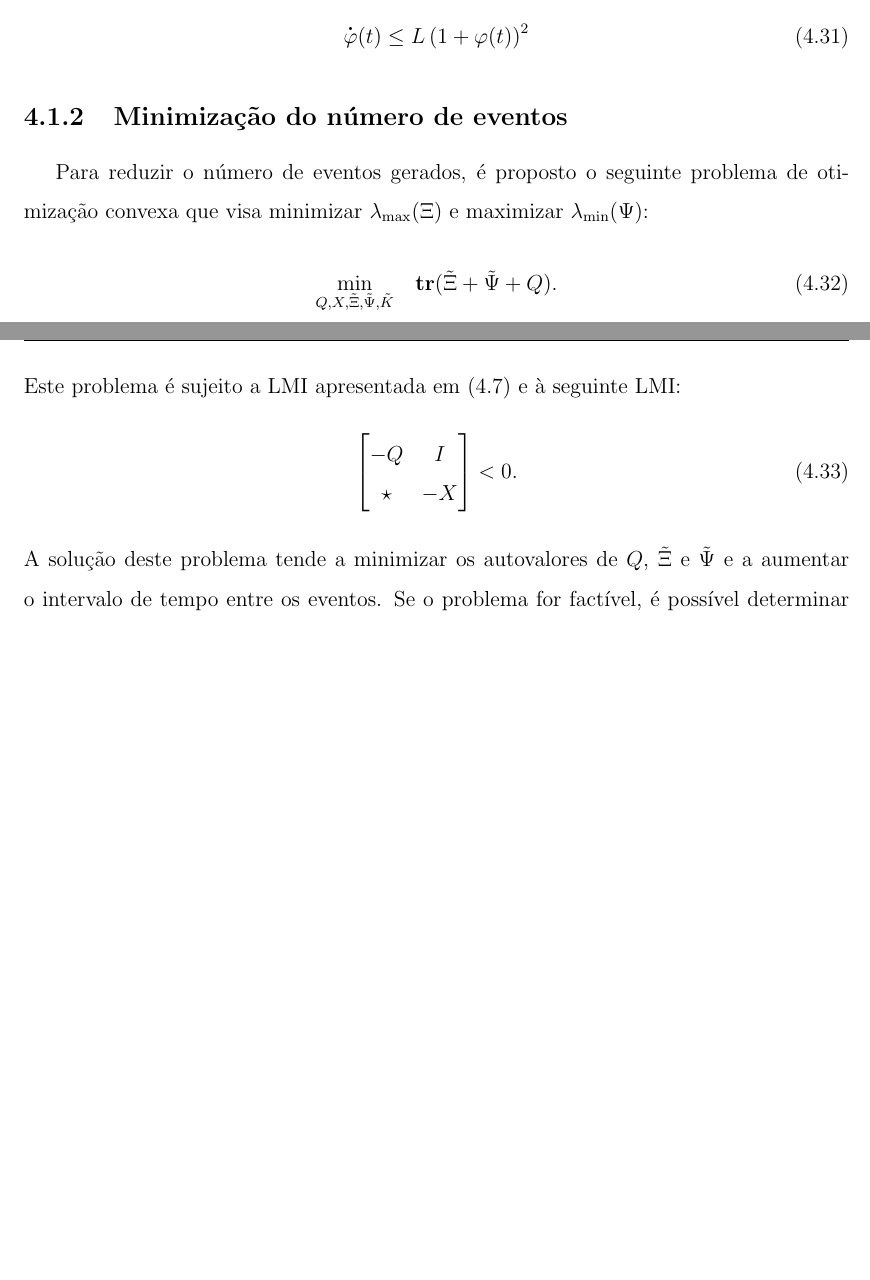
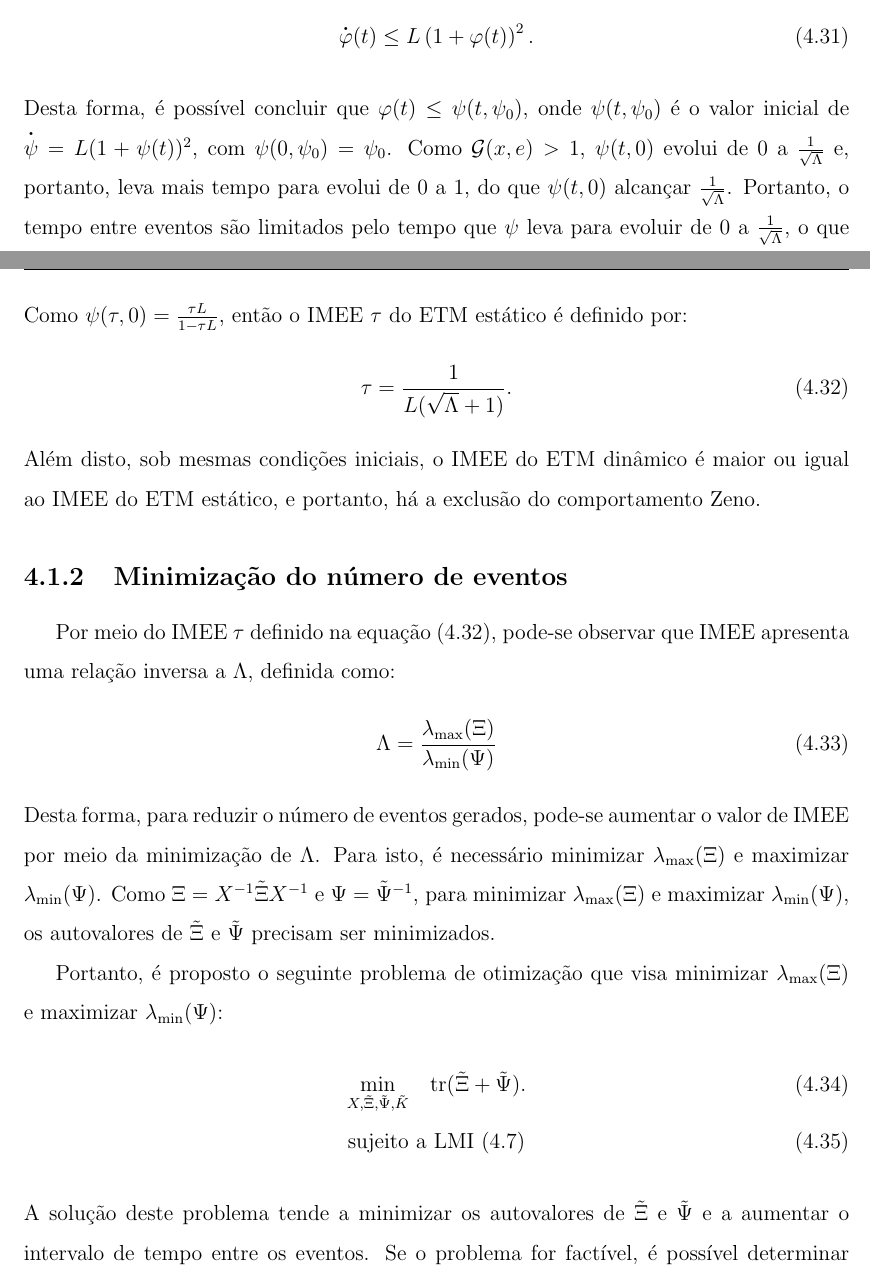
Before and after one commit to andel-vitorio/monograph-etc-strategies-for-mgdc, a LaTeX book (main.tex, which reads parte2_textuais/cap4_avaliação.tex): two parts of pages 68 and 69 of 91 before the commit and two parts of pages 68 and 69 of 92 after it, joined at a grey line, cut so that both start at the same text, the shorter picture padded with empty space. Compiled offline with pdfLaTeX.

Commit message:
feat: add event amount minimization topic

```diff
--- a/parte2_textuais/cap4_avaliação.tex
+++ b/parte2_textuais/cap4_avaliação.tex
@@ -206,15 +206,22 @@ Nos \acrshortpl{etm} propostos, a existência de um \acrshort{imee} $\tau$, ou s
   \label{eq:imee_inequation_3}
 \end{gather} Definindo $\varphi (t) = \displaystyle \frac{\|e(t)\|}{\|x(t)\|}$, a inequação \eqref{eq:imee_inequation_3} pode ser reescrita como: \begin{equation}
-  \dt{\varphi}(t) \leq L \left(1 + \varphi(t)\right)^2
-\end{equation}
+  \dt{\varphi}(t) \leq L \left(1 + \varphi(t)\right)^2.
+\end{equation} Desta forma, é possível concluir que $\varphi(t) \leq \psi(t, \psi_0)$, onde $\psi(t, \psi_0)$ é o valor inicial de $\dt{\psi} = L(1 + \psi(t))^2$, com $\psi(0, \psi_0) = \psi_0$. Como $\mathcal{G}(x, e) > 1$, $\psi(t, 0)$ evolui de 0 a $\frac{1}{\sqrt{\Lambda}}$ e, portanto, leva mais tempo para evolui de 0 a 1, do que $\psi(t, 0)$ alcançar $\frac{1}{\sqrt{\Lambda}}$. Portanto, o tempo entre eventos são limitados pelo tempo que $\psi$ leva para evoluir de 0 a $\frac{1}{\sqrt{\Lambda}}$, o que significa que o tempo entre eventos são limitados pela solução $\tau \in \mathbb{R}_{>0}$ de $\psi(\tau, 0) = \frac{1}{\sqrt{\Lambda}}$. Como $\psi(\tau, 0) = \frac{\tau L}{1 - \tau L}$, então o \acrshort{imee} $\tau$ do \acrshort{etm} estático é definido por: \begin{gather}
+  % \frac{1}{\sqrt{\Lambda}} = \frac{\tau L}{1 - \tau L} \\[12pt]
+  % 1 - \tau L = \tau L \sqrt{\Lambda} \\[12pt]
+  % \tau L (1 + \sqrt{\Lambda}) = 1 \\[12pt]
+  \tau = \frac{1}{L(\sqrt{\Lambda} + 1)}.
+  \label{eq:imee_final_inequation}
+\end{gather} Além disto, sob mesmas condições iniciais, o \acrshort{imee} do \acrshort{etm} dinâmico é maior ou igual ao \acrshort{imee} do \acrshort{etm} estático, e portanto, há a exclusão do comportamento Zeno.
 
 % ETM: Condições de Co-design
 \subsection{Minimização do número de eventos}
 
+Por meio do \acrshort{imee} $\tau$ definido na equação \eqref{eq:imee_final_inequation}, pode-se observar que \acrshort{imee} apresenta uma relação inversa a $\Lambda$, definida como: \begin{equation}
+  \Lambda = \frac{\lambda_{\max}(\Xi)}{\lambda_{\min}(\Psi)}
+\end{equation} Desta forma, para reduzir o número de eventos gerados, pode-se aumentar o valor de \acrshort{imee} por meio da minimização de $\Lambda$. Para isto, é necessário minimizar $\lambda_{\max} (\Xi)$ e maximizar $\lambda_{\min}(\Psi)$. Como $\Xi = X^{-1}\tilde{\Xi}X^{-1}$ e $\Psi = \tilde{\Psi}^{-1}$, para minimizar $\lambda_{\max} (\Xi)$ e maximizar $\lambda_{\min}(\Psi)$, os autovalores de $\tilde{\Xi}$ e $\tilde{\Psi}$ precisam ser minimizados.
 
-Para reduzir o número de eventos gerados, é proposto o seguinte problema de otimização convexa que visa minimizar $\lambda_{\max} (\Xi)$ e maximizar $\lambda_{\min}(\Psi)$: \begin{equation}\underset{Q, X, \tilde{\Xi}, \tilde{\Psi}, \tilde{K}}\min \quad \mathbf{tr}(\tilde{\Xi} + \tilde{\Psi} + Q). \label{eq:optimization_problem}\end{equation} Este problema é sujeito a \acrshort{lmi} apresentada em \eqref{eq:etm_lmi_1} e à seguinte \acrshort{lmi}: \begin{equation}\begin{bmatrix}
-    -Q & I \\ \star & -X
-  \end{bmatrix} < 0. \label{eq:constraints_2}\end{equation} A solução deste problema tende a minimizar os autovalores de $Q$, $\tilde{\Xi}$ e $\tilde{\Psi}$ e a aumentar o intervalo de tempo entre os eventos. Se o problema for factível, é possível determinar as variáveis do problema e obter os parâmetros de projeto do \acrshort{etm} capazes de reduzir o número de transmissões geradas pelo \acrshort{etm}.
+Portanto, é proposto o seguinte problema de otimização que visa minimizar $\lambda_{\max} (\Xi)$ e maximizar $\lambda_{\min}(\Psi)$: \begin{gather}\underset{X, \tilde{\Xi}, \tilde{\Psi}, \tilde{K}}\min \quad \mathrm{tr}(\tilde{\Xi} + \tilde{\Psi}). \\ \textrm{sujeito a \acrshort{lmi} } \eqref{eq:etm_lmi_1} \label{eq:optimization_problem}\end{gather} A solução deste problema tende a minimizar os autovalores de $\tilde{\Xi}$ e $\tilde{\Psi}$ e a aumentar o intervalo de tempo entre os eventos. Se o problema for factível, é possível determinar as variáveis do problema e obter os parâmetros de projeto do \acrshort{etm} capazes de reduzir o número de transmissões geradas pelo \acrshort{etm}.
 
 \section{Conversores em Malha Fechada sob o \acrshort{etc}}
 
```
Also changed, not shown: parte2_textuais/cap4_avaliação.tex (8 more changed lines).
